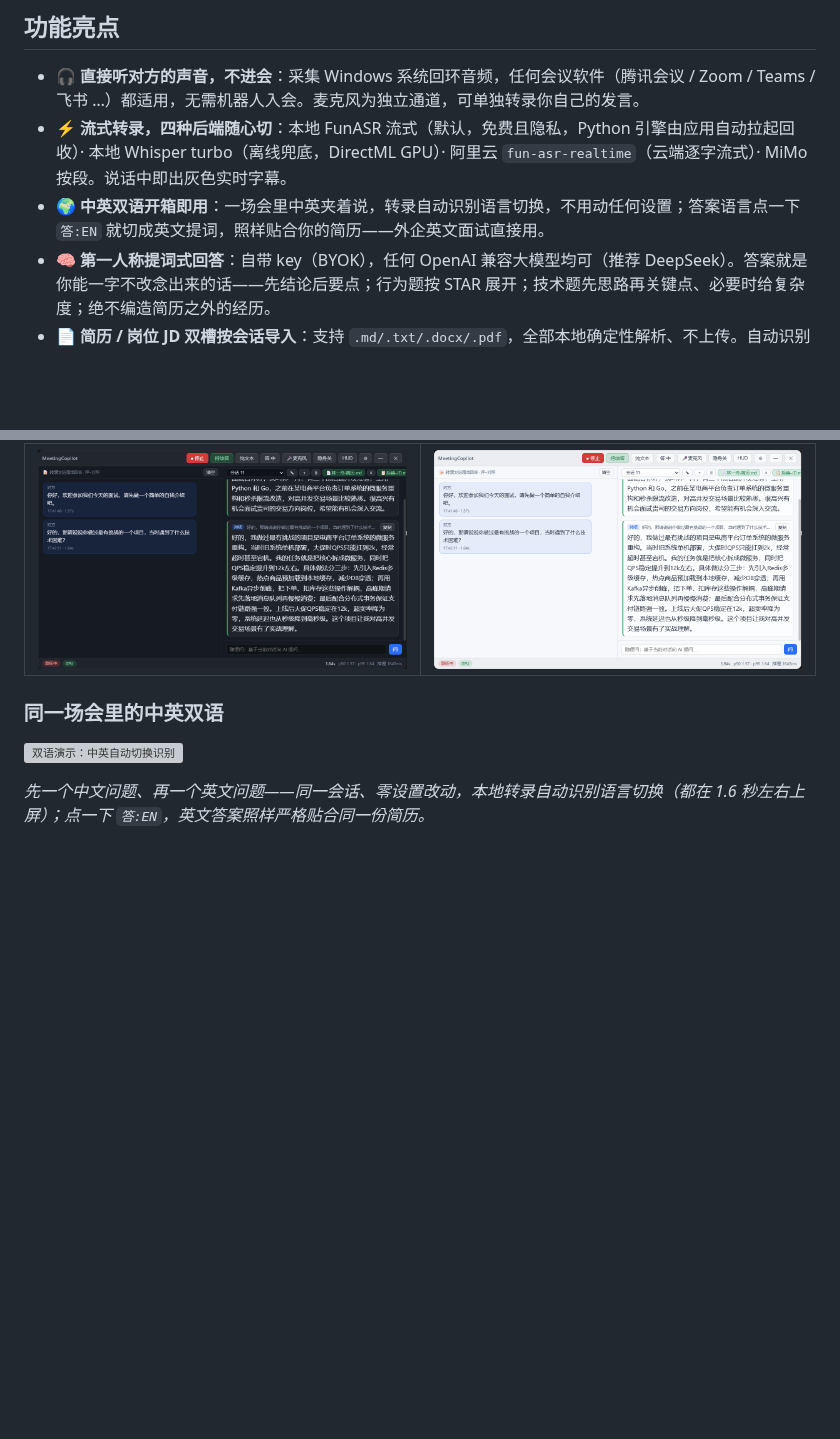
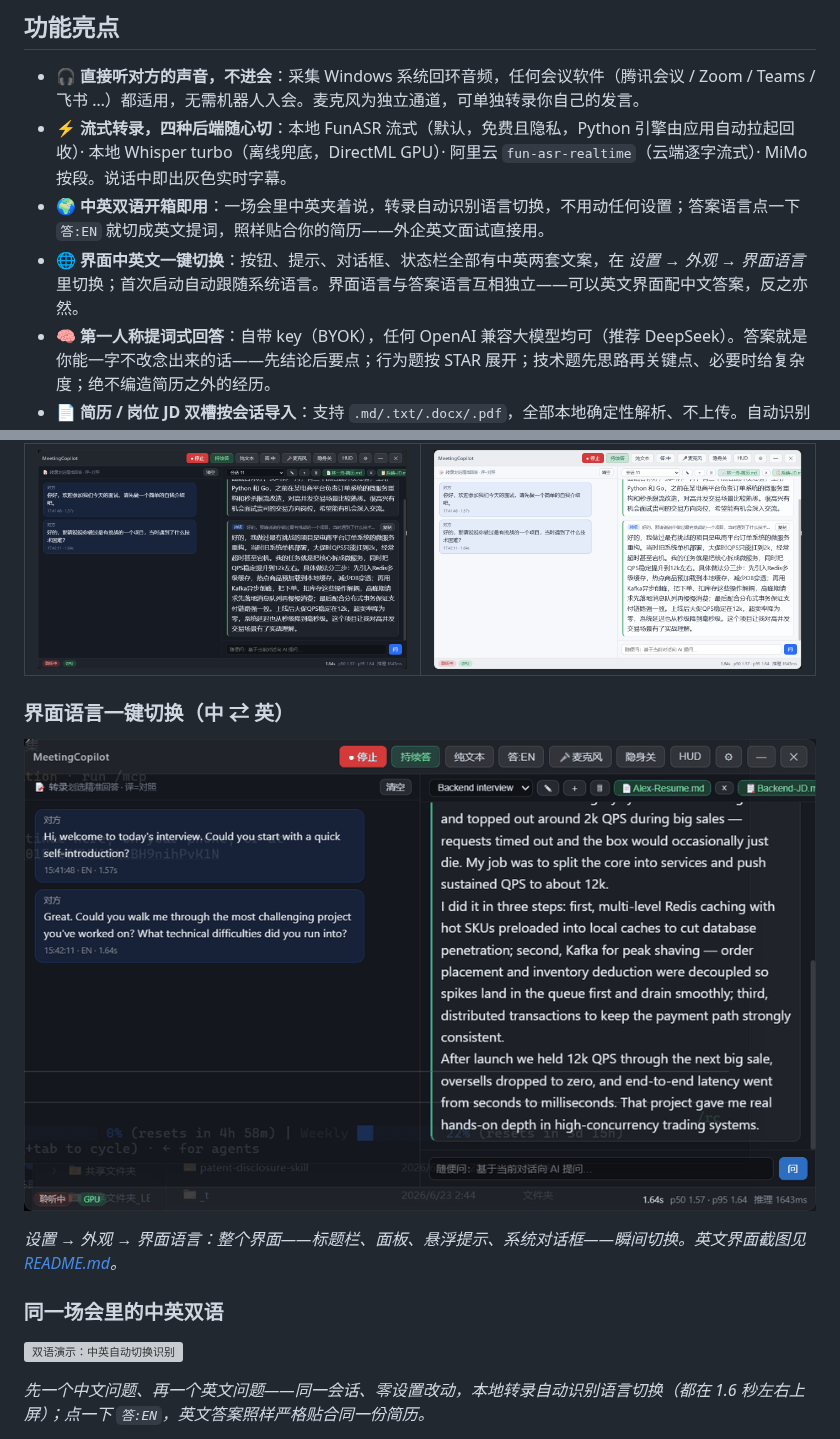
Before and after one commit to JWM0203/MeetingCopilot, a Markdown page: README.zh-CN.md, 2 parts joined by grey strips. Rendered like a GitHub page; pictures changed too: docs/language-switch.gif (added); blank space fills up the shorter version; grey boxes are pictures that could not be loaded.

```diff
--- a/README.zh-CN.md
+++ b/README.zh-CN.md
@@ -33,6 +33,7 @@
 - 🎧 **直接听对方的声音，不进会**：采集 Windows 系统回环音频，任何会议软件（腾讯会议 / Zoom / Teams / 飞书 …）都适用，无需机器人入会。麦克风为独立通道，可单独转录你自己的发言。
 - ⚡ **流式转录，四种后端随心切**：本地 FunASR 流式（默认，免费且隐私，Python 引擎由应用自动拉起回收）· 本地 Whisper turbo（离线兜底，DirectML GPU）· 阿里云 `fun-asr-realtime`（云端逐字流式）· MiMo 按段。说话中即出灰色实时字幕。
 - 🌍 **中英双语开箱即用**：一场会里中英夹着说，转录自动识别语言切换，不用动任何设置；答案语言点一下 `答:EN` 就切成英文提词，照样贴合你的简历——外企英文面试直接用。
+- 🌐 **界面中英文一键切换**：按钮、提示、对话框、状态栏全部有中英两套文案，在 *设置 → 外观 → 界面语言* 里切换；首次启动自动跟随系统语言。界面语言与答案语言互相独立——可以英文界面配中文答案，反之亦然。
 - 🧠 **第一人称提词式回答**：自带 key（BYOK），任何 OpenAI 兼容大模型均可（推荐 DeepSeek）。答案就是你能一字不改念出来的话——先结论后要点；行为题按 STAR 展开；技术题先思路再关键点、必要时给复杂度；绝不编造简历之外的经历。
 - 📄 **简历 / 岗位 JD 双槽按会话导入**：支持 `.md/.txt/.docx/.pdf`，全部本地确定性解析、不上传。自动识别题型（行为 / 技术 / 寒暄）并附零延迟提示。
 - 🔁 **滚动面试备忘**：每次回答后异步更新一份结构化备忘（已问问题 / 我已声称的事实 / 面试官关注点），一小时的面试前后不打架，每次请求的 token 数恒定不膨胀。
@@ -44,6 +45,12 @@
 | 深色 | 浅色 |
 |---|---|
 | ![深色主题](docs/main-dark.png) | ![浅色主题](docs/main-light.png) |
+
+### 界面语言一键切换（中 ⇄ 英）
+
+![界面语言从中文切换到英文](docs/language-switch.gif)
+
+*设置 → 外观 → 界面语言：整个界面——标题栏、面板、悬浮提示、系统对话框——瞬间切换。英文界面截图见 [README.md](README.md)。*
 
 ### 同一场会里的中英双语
 
```
Also changed, not shown: README.md (+12 -5 lines), docs/main-dark-en.png (added), docs/main-light-en.png (added), docs/settings-en.png (added).
